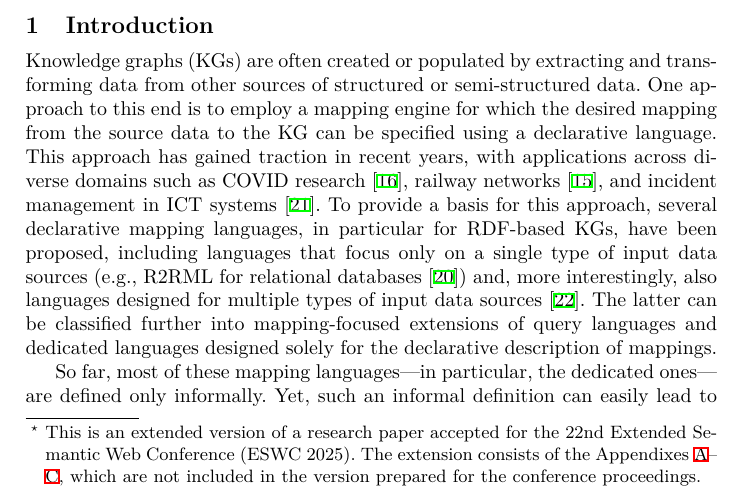
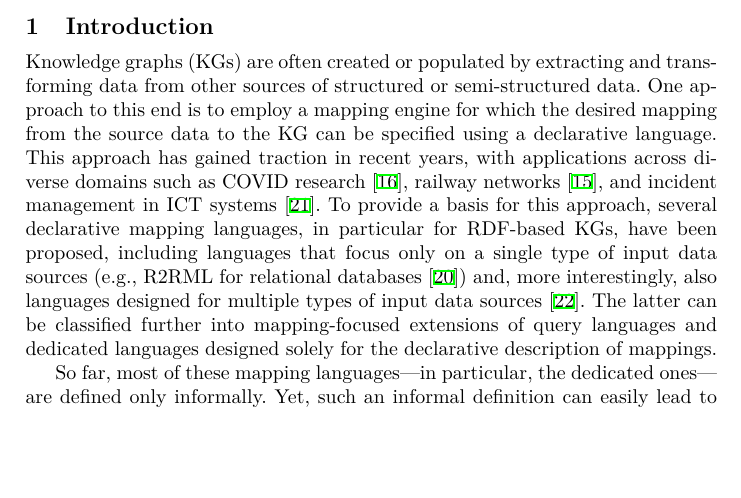
Before and after one commit to s-minoo/algebraic-operators-definitions, a LaTeX paper (main.tex): part of page 2 of 22, cut so that both start at the same text, the shorter picture padded with empty space. Compiled offline with XeLaTeX.

Commit message:
back to working on the CR version

```diff
--- a/main.tex
+++ b/main.tex
@@ -88,10 +88,11 @@
 \title{\texorpdfstring{An Algebraic Foundation \\ for Knowledge Graph Construction}{An Algebraic Foundation for Knowledge Graph Construction}}
 \titlerunning{An Algebraic Foundation for Knowledge Graph Construction}
 
-\subtitle{
-(Extended Version)%
-\thanks{This is an extended version of a research paper accepted for the 22nd Extended Semantic Web Conference (ESWC~2025). The extension consists of the Appendixes~\ref{appdx:queries}--\ref{appdx:proof}, which are not included in the version prepared for the conference proceedings.}
-}
+% \subtitle{
+% (Extended Version)%
+% \thanks{This is an extended version of a research paper accepted for the 22nd Extended Semantic Web Conference (ESWC~2025). The extension consists of the Appendixes~\ref{appdx:queries}--\ref{appdx:proof}, which are not included in the version prepared for the conference proceedings.}
+% }
+
 
 % If the paper title is too long for the running head, you can set
 % an abbreviated paper title here
```
Also changed, not shown: 06_equivalences.tex (+1 -1 lines).
